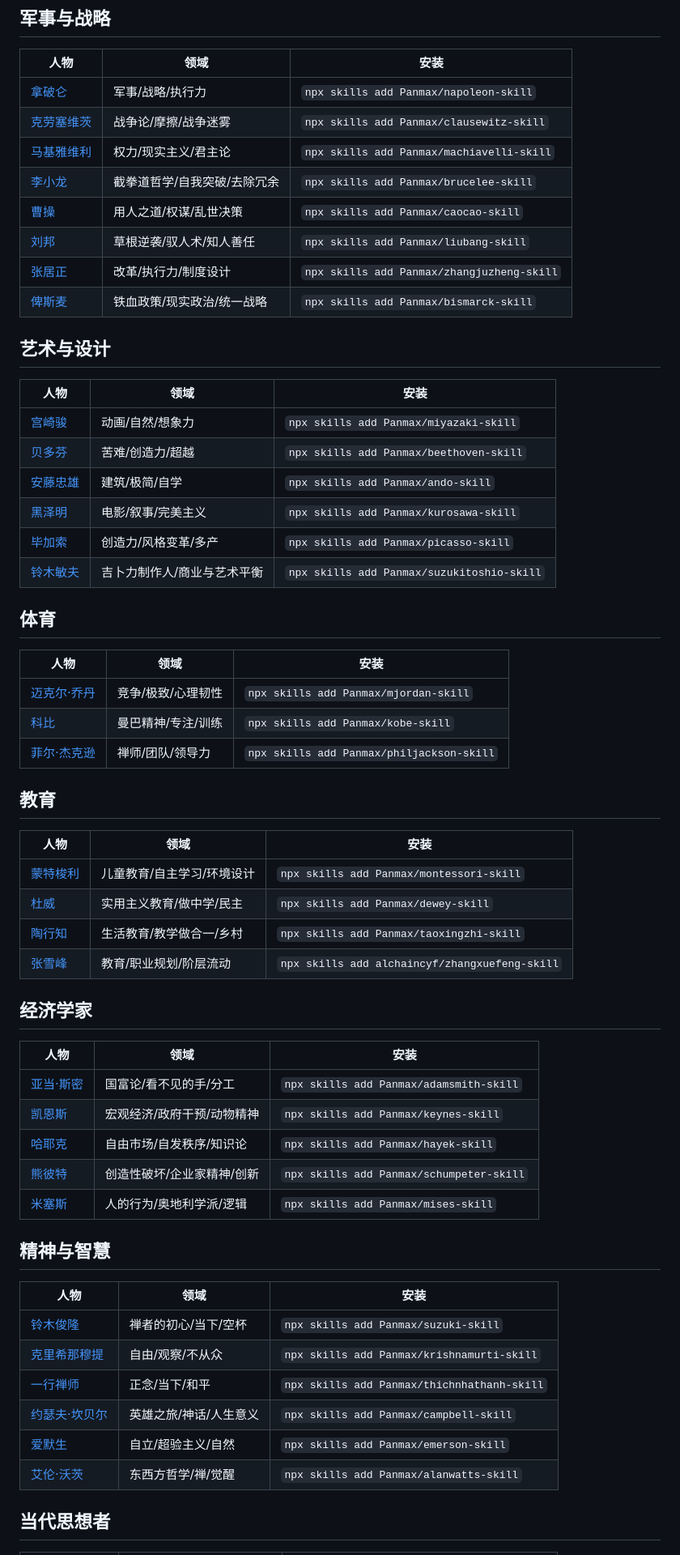
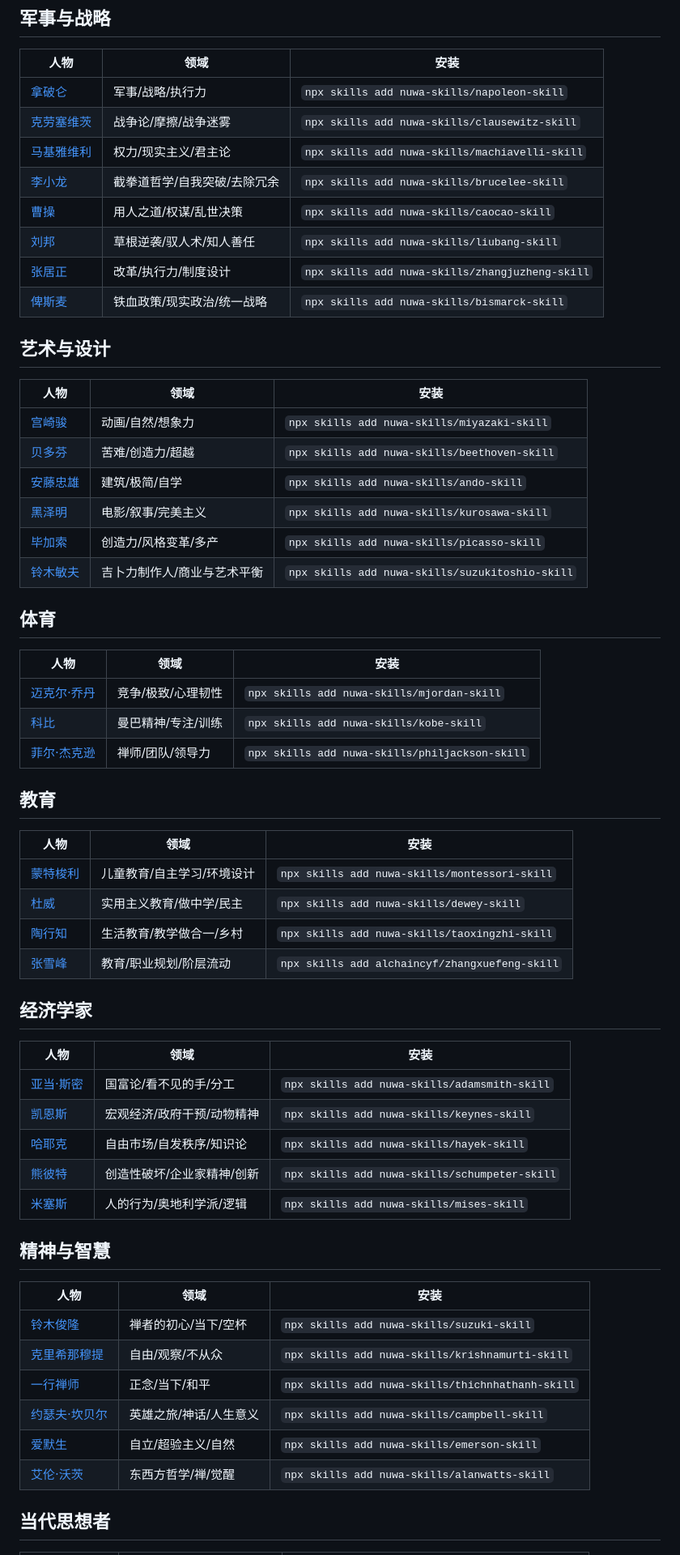
Before and after one commit to nuwa-skills/awesome-nuwa, a Markdown page: README.md, the part around one of its changes. Shown at 81% size. Drawn GitHub-style.

```diff
--- a/README.md
+++ b/README.md
@@ -234,63 +234,63 @@ npx skills add <owner>/<skill-name>
 
 | 人物 | 领域 | 安装 |
 |------|------|------|
-| [拿破仑](https://github.com/Panmax/napoleon-skill) | 军事/战略/执行力 | `npx skills add Panmax/napoleon-skill` |
-| [克劳塞维茨](https://github.com/Panmax/clausewitz-skill) | 战争论/摩擦/战争迷雾 | `npx skills add Panmax/clausewitz-skill` |
-| [马基雅维利](https://github.com/Panmax/machiavelli-skill) | 权力/现实主义/君主论 | `npx skills add Panmax/machiavelli-skill` |
-| [李小龙](https://github.com/Panmax/brucelee-skill) | 截拳道哲学/自我突破/去除冗余 | `npx skills add Panmax/brucelee-skill` |
-| [曹操](https://github.com/Panmax/caocao-skill) | 用人之道/权谋/乱世决策 | `npx skills add Panmax/caocao-skill` |
-| [刘邦](https://github.com/Panmax/liubang-skill) | 草根逆袭/驭人术/知人善任 | `npx skills add Panmax/liubang-skill` |
-| [张居正](https://github.com/Panmax/zhangjuzheng-skill) | 改革/执行力/制度设计 | `npx skills add Panmax/zhangjuzheng-skill` |
-| [俾斯麦](https://github.com/Panmax/bismarck-skill) | 铁血政策/现实政治/统一战略 | `npx skills add Panmax/bismarck-skill` |
+| [拿破仑](https://github.com/nuwa-skills/napoleon-skill) | 军事/战略/执行力 | `npx skills add nuwa-skills/napoleon-skill` |
+| [克劳塞维茨](https://github.com/nuwa-skills/clausewitz-skill) | 战争论/摩擦/战争迷雾 | `npx skills add nuwa-skills/clausewitz-skill` |
+| [马基雅维利](https://github.com/nuwa-skills/machiavelli-skill) | 权力/现实主义/君主论 | `npx skills add nuwa-skills/machiavelli-skill` |
+| [李小龙](https://github.com/nuwa-skills/brucelee-skill) | 截拳道哲学/自我突破/去除冗余 | `npx skills add nuwa-skills/brucelee-skill` |
+| [曹操](https://github.com/nuwa-skills/caocao-skill) | 用人之道/权谋/乱世决策 | `npx skills add nuwa-skills/caocao-skill` |
+| [刘邦](https://github.com/nuwa-skills/liubang-skill) | 草根逆袭/驭人术/知人善任 | `npx skills add nuwa-skills/liubang-skill` |
+| [张居正](https://github.com/nuwa-skills/zhangjuzheng-skill) | 改革/执行力/制度设计 | `npx skills add nuwa-skills/zhangjuzheng-skill` |
+| [俾斯麦](https://github.com/nuwa-skills/bismarck-skill) | 铁血政策/现实政治/统一战略 | `npx skills add nuwa-skills/bismarck-skill` |
 
 ## 艺术与设计
 
 | 人物 | 领域 | 安装 |
 |------|------|------|
-| [宫崎骏](https://github.com/Panmax/miyazaki-skill) | 动画/自然/想象力 | `npx skills add Panmax/miyazaki-skill` |
-| [贝多芬](https://github.com/Panmax/beethoven-skill) | 苦难/创造力/超越 | `npx skills add Panmax/beethoven-skill` |
-| [安藤忠雄](https://github.com/Panmax/ando-skill) | 建筑/极简/自学 | `npx skills add Panmax/ando-skill` |
-| [黑泽明](https://github.com/Panmax/kurosawa-skill) | 电影/叙事/完美主义 | `npx skills add Panmax/kurosawa-skill` |
-| [毕加索](https://github.com/Panmax/picasso-skill) | 创造力/风格变革/多产 | `npx skills add Panmax/picasso-skill` |
-| [铃木敏夫](https://github.com/Panmax/suzukitoshio-skill) | 吉卜力制作人/商业与艺术平衡 | `npx skills add Panmax/suzukitoshio-skill` |
+| [宫崎骏](https://github.com/nuwa-skills/miyazaki-skill) | 动画/自然/想象力 | `npx skills add nuwa-skills/miyazaki-skill` |
+| [贝多芬](https://github.com/nuwa-skills/beethoven-skill) | 苦难/创造力/超越 | `npx skills add nuwa-skills/beethoven-skill` |
+| [安藤忠雄](https://github.com/nuwa-skills/ando-skill) | 建筑/极简/自学 | `npx skills add nuwa-skills/ando-skill` |
+| [黑泽明](https://github.com/nuwa-skills/kurosawa-skill) | 电影/叙事/完美主义 | `npx skills add nuwa-skills/kurosawa-skill` |
+| [毕加索](https://github.com/nuwa-skills/picasso-skill) | 创造力/风格变革/多产 | `npx skills add nuwa-skills/picasso-skill` |
+| [铃木敏夫](https://github.com/nuwa-skills/suzukitoshio-skill) | 吉卜力制作人/商业与艺术平衡 | `npx skills add nuwa-skills/suzukitoshio-skill` |
 
 ## 体育
 
 | 人物 | 领域 | 安装 |
 |------|------|------|
-| [迈克尔·乔丹](https://github.com/Panmax/mjordan-skill) | 竞争/极致/心理韧性 | `npx skills add Panmax/mjordan-skill` |
-| [科比](https://github.com/Panmax/kobe-skill) | 曼巴精神/专注/训练 | `npx skills add Panmax/kobe-skill` |
-| [菲尔·杰克逊](https://github.com/Panmax/philjackson-skill) | 禅师/团队/领导力 | `npx skills add Panmax/philjackson-skill` |
+| [迈克尔·乔丹](https://github.com/nuwa-skills/mjordan-skill) | 竞争/极致/心理韧性 | `npx skills add nuwa-skills/mjordan-skill` |
+| [科比](https://github.com/nuwa-skills/kobe-skill) | 曼巴精神/专注/训练 | `npx skills add nuwa-skills/kobe-skill` |
+| [菲尔·杰克逊](https://github.com/nuwa-skills/philjackson-skill) | 禅师/团队/领导力 | `npx skills add nuwa-skills/philjackson-skill` |
 
 ## 教育
 
 | 人物 | 领域 | 安装 |
 |------|------|------|
-| [蒙特梭利](https://github.com/Panmax/montessori-skill) | 儿童教育/自主学习/环境设计 | `npx skills add Panmax/montessori-skill` |
-| [杜威](https://github.com/Panmax/dewey-skill) | 实用主义教育/做中学/民主 | `npx skills add Panmax/dewey-skill` |
-| [陶行知](https://github.com/Panmax/taoxingzhi-skill) | 生活教育/教学做合一/乡村 | `npx skills add Panmax/taoxingzhi-skill` |
+| [蒙特梭利](https://github.com/nuwa-skills/montessori-skill) | 儿童教育/自主学习/环境设计 | `npx skills add nuwa-skills/montessori-skill` |
+| [杜威](https://github.com/nuwa-skills/dewey-skill) | 实用主义教育/做中学/民主 | `npx skills add nuwa-skills/dewey-skill` |
+| [陶行知](https://github.com/nuwa-skills/taoxingzhi-skill) | 生活教育/教学做合一/乡村 | `npx skills add nuwa-skills/taoxingzhi-skill` |
 | [张雪峰](https://github.com/alchaincyf/zhangxuefeng-skill) | 教育/职业规划/阶层流动 | `npx skills add alchaincyf/zhangxuefeng-skill` |
 
 ## 经济学家
 
 | 人物 | 领域 | 安装 |
 |------|------|------|
-| [亚当·斯密](https://github.com/Panmax/adamsmith-skill) | 国富论/看不见的手/分工 | `npx skills add Panmax/adamsmith-skill` |
-| [凯恩斯](https://github.com/Panmax/keynes-skill) | 宏观经济/政府干预/动物精神 | `npx skills add Panmax/keynes-skill` |
-| [哈耶克](https://github.com/Panmax/hayek-skill) | 自由市场/自发秩序/知识论 | `npx skills add Panmax/hayek-skill` |
-| [熊彼特](https://github.com/Panmax/schumpeter-skill) | 创造性破坏/企业家精神/创新 | `npx skills add Panmax/schumpeter-skill` |
-| [米塞斯](https://github.com/Panmax/mises-skill) | 人的行为/奥地利学派/逻辑 | `npx skills add Panmax/mises-skill` |
+| [亚当·斯密](https://github.com/nuwa-skills/adamsmith-skill) | 国富论/看不见的手/分工 | `npx skills add nuwa-skills/adamsmith-skill` |
+| [凯恩斯](https://github.com/nuwa-skills/keynes-skill) | 宏观经济/政府干预/动物精神 | `npx skills add nuwa-skills/keynes-skill` |
+| [哈耶克](https://github.com/nuwa-skills/hayek-skill) | 自由市场/自发秩序/知识论 | `npx skills add nuwa-skills/hayek-skill` |
+| [熊彼特](https://github.com/nuwa-skills/schumpeter-skill) | 创造性破坏/企业家精神/创新 | `npx skills add nuwa-skills/schumpeter-skill` |
+| [米塞斯](https://github.com/nuwa-skills/mises-skill) | 人的行为/奥地利学派/逻辑 | `npx skills add nuwa-skills/mises-skill` |
 
 ## 精神与智慧
 
 | 人物 | 领域 | 安装 |
 |------|------|------|
-| [铃木俊隆](https://github.com/Panmax/suzuki-skill) | 禅者的初心/当下/空杯 | `npx skills add Panmax/suzuki-skill` |
-| [克里希那穆提](https://github.com/Panmax/krishnamurti-skill) | 自由/观察/不从众 | `npx skills add Panmax/krishnamurti-skill` |
-| [一行禅师](https://github.com/Panmax/thichnhathanh-skill) | 正念/当下/和平 | `npx skills add Panmax/thichnhathanh-skill` |
-| [约瑟夫·坎贝尔](https://github.com/Panmax/campbell-skill) | 英雄之旅/神话/人生意义 | `npx skills add Panmax/campbell-skill` |
-| [爱默生](https://github.com/Panmax/emerson-skill) | 自立/超验主义/自然 | `npx skills add Panmax/emerson-skill` |
-| [艾伦·沃茨](https://github.com/Panmax/alanwatts-skill) | 东西方哲学/禅/觉醒 | `npx skills add Panmax/alanwatts-skill` |
+| [铃木俊隆](https://github.com/nuwa-skills/suzuki-skill) | 禅者的初心/当下/空杯 | `npx skills add nuwa-skills/suzuki-skill` |
+| [克里希那穆提](https://github.com/nuwa-skills/krishnamurti-skill) | 自由/观察/不从众 | `npx skills add nuwa-skills/krishnamurti-skill` |
+| [一行禅师](https://github.com/nuwa-skills/thichnhathanh-skill) | 正念/当下/和平 | `npx skills add nuwa-skills/thichnhathanh-skill` |
+| [约瑟夫·坎贝尔](https://github.com/nuwa-skills/campbell-skill) | 英雄之旅/神话/人生意义 | `npx skills add nuwa-skills/campbell-skill` |
+| [爱默生](https://github.com/nuwa-skills/emerson-skill) | 自立/超验主义/自然 | `npx skills add nuwa-skills/emerson-skill` |
+| [艾伦·沃茨](https://github.com/nuwa-skills/alanwatts-skill) | 东西方哲学/禅/觉醒 | `npx skills add nuwa-skills/alanwatts-skill` |
 
 ## 当代思想者
 
```
Also changed, not shown: other parts of README.md (+129 -129 lines).
